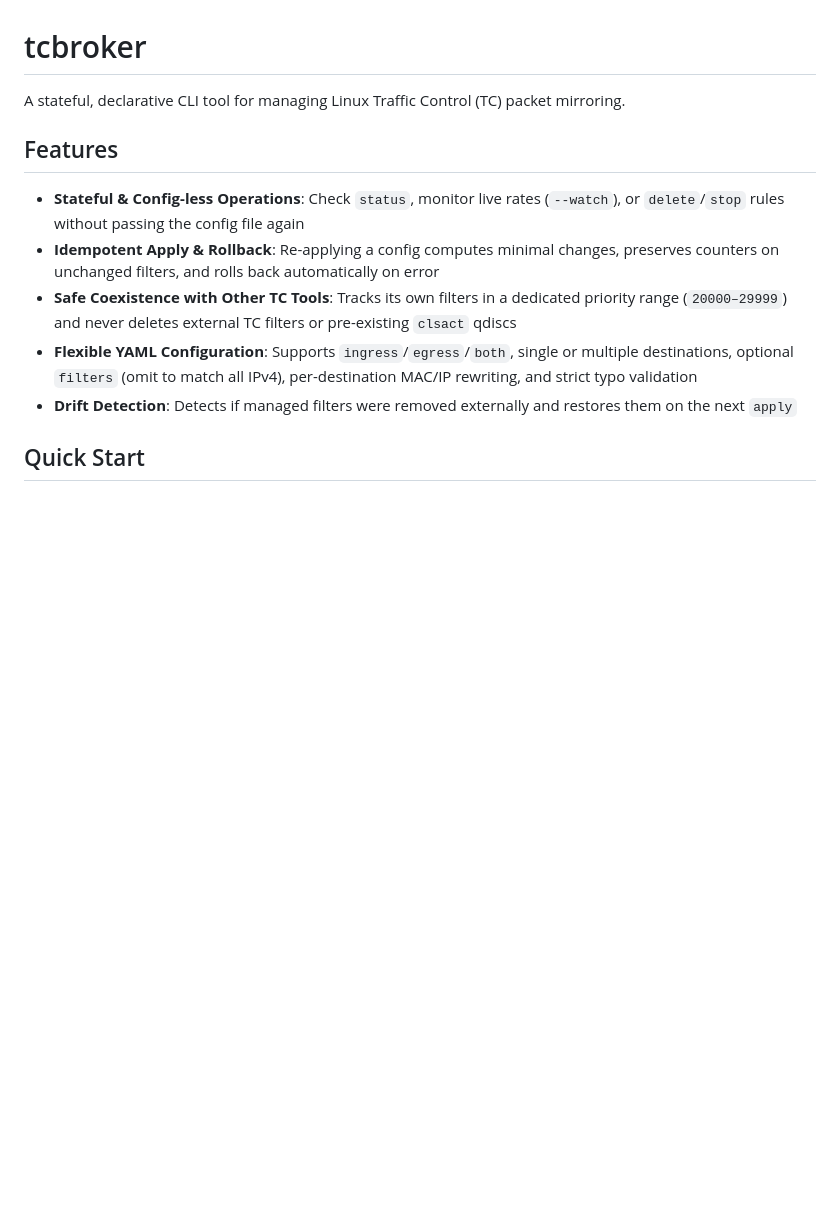
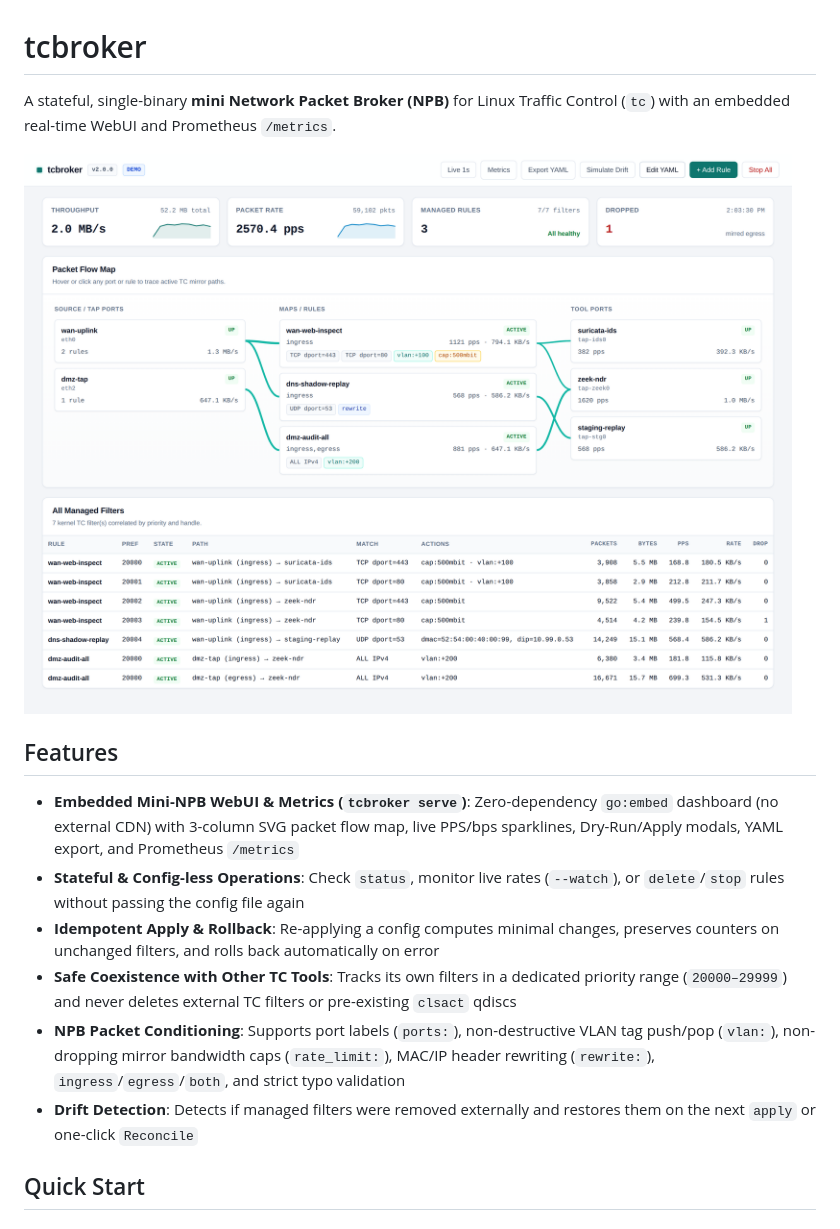
Before and after one commit to shmuto/tcbroker, a Markdown page: README.md, the part around the change. Drawn GitHub-style; pictures changed too: docs/images/webui-dashboard.png (added); blank space fills up the shorter version.

Commit message:
docs: add mini-NPB WebUI screenshot to README and refine table layout

```diff
--- a/README.md
+++ b/README.md
@@ -1,14 +1,17 @@
 # tcbroker
 
-A stateful, declarative CLI tool for managing Linux Traffic Control (TC) packet mirroring.
+A stateful, single-binary **mini Network Packet Broker (NPB)** for Linux Traffic Control (`tc`) with an embedded real-time WebUI and Prometheus `/metrics`.
+
+![tcbroker Mini-NPB WebUI](docs/images/webui-dashboard.png)
 
 ## Features
 
+- **Embedded Mini-NPB WebUI & Metrics (`tcbroker serve`)**: Zero-dependency `go:embed` dashboard (no external CDN) with 3-column SVG packet flow map, live PPS/bps sparklines, Dry-Run/Apply modals, YAML export, and Prometheus `/metrics`
 - **Stateful & Config-less Operations**: Check `status`, monitor live rates (`--watch`), or `delete`/`stop` rules without passing the config file again
 - **Idempotent Apply & Rollback**: Re-applying a config computes minimal changes, preserves counters on unchanged filters, and rolls back automatically on error
 - **Safe Coexistence with Other TC Tools**: Tracks its own filters in a dedicated priority range (`20000–29999`) and never deletes external TC filters or pre-existing `clsact` qdiscs
-- **Flexible YAML Configuration**: Supports `ingress`/`egress`/`both`, single or multiple destinations, optional `filters` (omit to match all IPv4), per-destination MAC/IP rewriting, and strict typo validation
-- **Drift Detection**: Detects if managed filters were removed externally and restores them on the next `apply`
+- **NPB Packet Conditioning**: Supports port labels (`ports:`), non-destructive VLAN tag push/pop (`vlan:`), non-dropping mirror bandwidth caps (`rate_limit:`), MAC/IP header rewriting (`rewrite:`), `ingress`/`egress`/`both`, and strict typo validation
+- **Drift Detection**: Detects if managed filters were removed externally and restores them on the next `apply` or one-click `Reconcile`
 
 ## Quick Start
 
```
Also changed, not shown: 1 other file.
